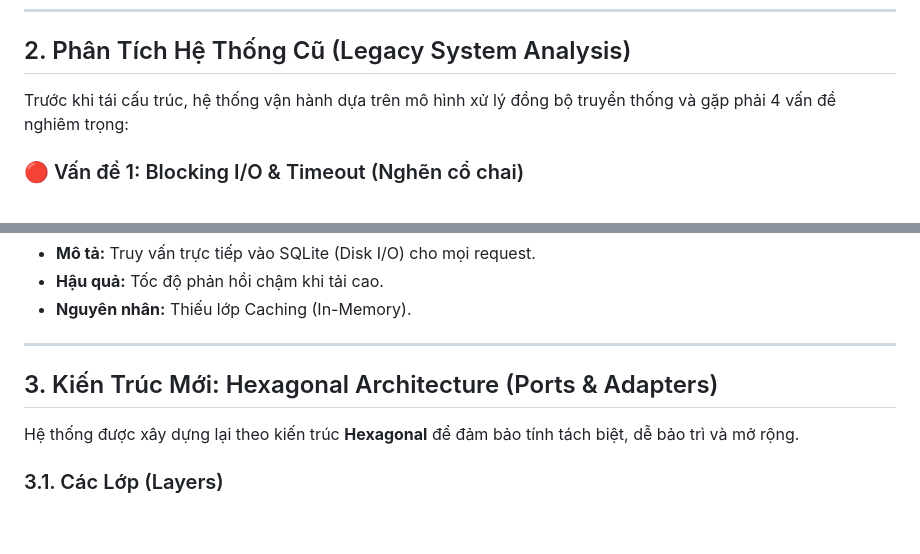
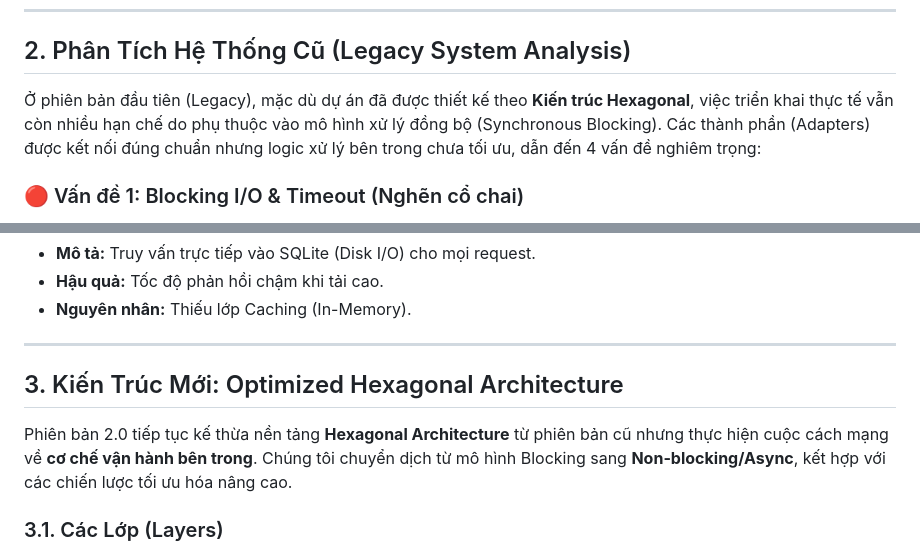
Before and after one commit to toilathuc/Summarize-with-AI, a Markdown page: ARCHITECTURE_REPORT.md, 2 parts joined by grey strips. Rendered like a GitHub page; blank space fills up the shorter version.

```diff
--- a/ARCHITECTURE_REPORT.md
+++ b/ARCHITECTURE_REPORT.md
@@ -17,7 +17,7 @@ Báo cáo này cung cấp cái nhìn toàn diện về quá trình tái cấu tr
 
 ## 2. Phân Tích Hệ Thống Cũ (Legacy System Analysis)
 
-Trước khi tái cấu trúc, hệ thống vận hành dựa trên mô hình xử lý đồng bộ truyền thống và gặp phải 4 vấn đề nghiêm trọng:
+Ở phiên bản đầu tiên (Legacy), mặc dù dự án đã được thiết kế theo **Kiến trúc Hexagonal**, việc triển khai thực tế vẫn còn nhiều hạn chế do phụ thuộc vào mô hình xử lý đồng bộ (Synchronous Blocking). Các thành phần (Adapters) được kết nối đúng chuẩn nhưng logic xử lý bên trong chưa tối ưu, dẫn đến 4 vấn đề nghiêm trọng:
 
 ### 🔴 Vấn đề 1: Blocking I/O & Timeout (Nghẽn cổ chai)
 *   **Mô tả:** Quy trình làm mới (Refresh) chạy trên luồng chính (Main Thread).
@@ -41,9 +41,9 @@ Trước khi tái cấu trúc, hệ thống vận hành dựa trên mô hình x
 
 ---
 
-## 3. Kiến Trúc Mới: Hexagonal Architecture (Ports & Adapters)
+## 3. Kiến Trúc Mới: Optimized Hexagonal Architecture
 
-Hệ thống được xây dựng lại theo kiến trúc **Hexagonal** để đảm bảo tính tách biệt, dễ bảo trì và mở rộng.
+Phiên bản 2.0 tiếp tục kế thừa nền tảng **Hexagonal Architecture** từ phiên bản cũ nhưng thực hiện cuộc cách mạng về **cơ chế vận hành bên trong**. Chúng tôi chuyển dịch từ mô hình Blocking sang **Non-blocking/Async**, kết hợp với các chiến lược tối ưu hóa nâng cao.
 
 ### 3.1. Các Lớp (Layers)
 1.  **Domain Layer (Core):** Chứa logic nghiệp vụ (`FeedArticle`, `SummaryResult`). Độc lập hoàn toàn.
```
Also changed, not shown: README.md (+2 -2 lines).
